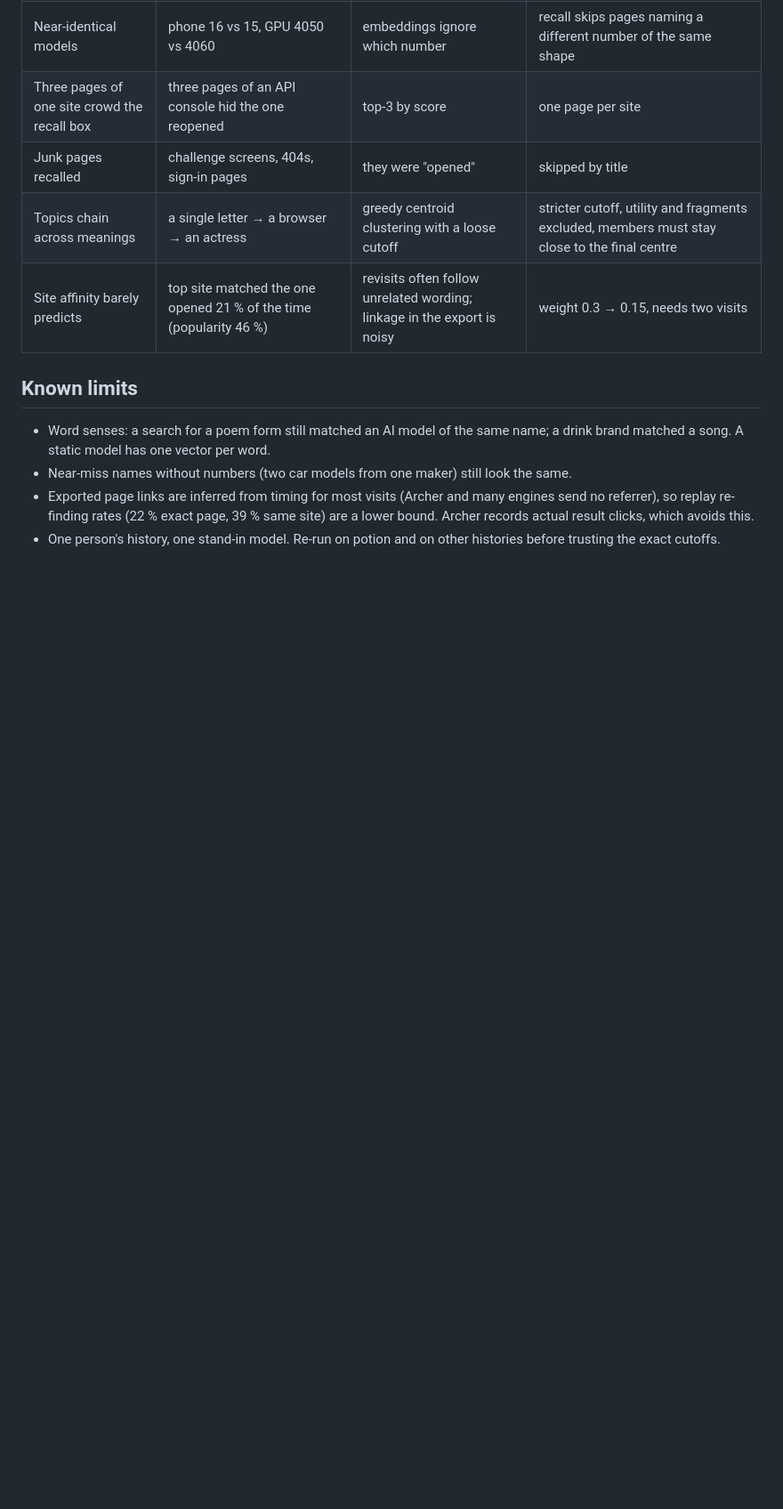
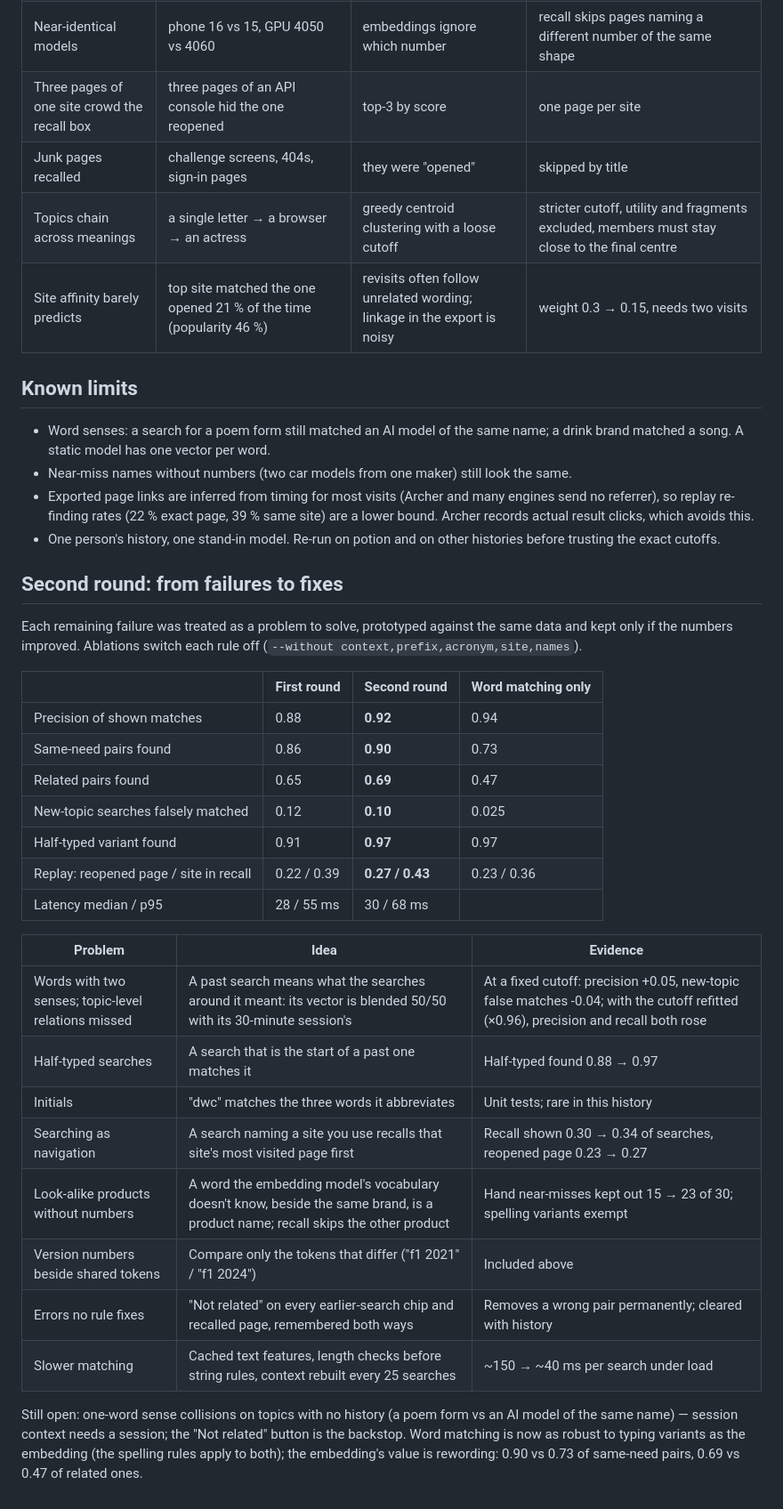
Before and after one commit to Jashith127/Archer-Search, a Markdown page: docs/history-evaluation.md, the part around the change. Shown at 89% size. Rendered like a GitHub page; blank space fills up the shorter version.

Commit message:
Document the second round of history-matching fixes
Co-Authored-By: Claude Opus 5.5 <noreply@anthropic.com>
Claude-Session: https://claude.ai/code/session_01Frep3ct5yiPbMVbbombpP2

```diff
--- a/docs/history-evaluation.md
+++ b/docs/history-evaluation.md
@@ -75,3 +75,34 @@ matching 0.86, embedding 0.95, blend 0.95.
   Archer records actual result clicks, which avoids this.
 - One person's history, one stand-in model. Re-run on potion and on other histories before
   trusting the exact cutoffs.
+
+## Second round: from failures to fixes
+
+Each remaining failure was treated as a problem to solve, prototyped against the same data and kept
+only if the numbers improved. Ablations switch each rule off (`--without context,prefix,acronym,site,names`).
+
+| | First round | Second round | Word matching only |
+|---|---|---|---|
+| Precision of shown matches | 0.88 | **0.92** | 0.94 |
+| Same-need pairs found | 0.86 | **0.90** | 0.73 |
+| Related pairs found | 0.65 | **0.69** | 0.47 |
+| New-topic searches falsely matched | 0.12 | **0.10** | 0.025 |
+| Half-typed variant found | 0.91 | **0.97** | 0.97 |
+| Replay: reopened page / site in recall | 0.22 / 0.39 | **0.27 / 0.43** | 0.23 / 0.36 |
+| Latency median / p95 | 28 / 55 ms | 30 / 68 ms | |
+
+| Problem | Idea | Evidence |
+|---|---|---|
+| Words with two senses; topic-level relations missed | A past search means what the searches around it meant: its vector is blended 50/50 with its 30-minute session's | At a fixed cutoff: precision +0.05, new-topic false matches -0.04; with the cutoff refitted (×0.96), precision and recall both rose |
+| Half-typed searches | A search that is the start of a past one matches it | Half-typed found 0.88 → 0.97 |
+| Initials | "dwc" matches the three words it abbreviates | Unit tests; rare in this history |
+| Searching as navigation | A search naming a site you use recalls that site's most visited page first | Recall shown 0.30 → 0.34 of searches, reopened page 0.23 → 0.27 |
+| Look-alike products without numbers | A word the embedding model's vocabulary doesn't know, beside the same brand, is a product name; recall skips the other product | Hand near-misses kept out 15 → 23 of 30; spelling variants exempt |
+| Version numbers beside shared tokens | Compare only the tokens that differ ("f1 2021" / "f1 2024") | Included above |
+| Errors no rule fixes | "Not related" on every earlier-search chip and recalled page, remembered both ways | Removes a wrong pair permanently; cleared with history |
+| Slower matching | Cached text features, length checks before string rules, context rebuilt every 25 searches | ~150 → ~40 ms per search under load |
+
+Still open: one-word sense collisions on topics with no history (a poem form vs an AI model of
+the same name) — session context needs a session; the "Not related" button is the backstop. Word
+matching is now as robust to typing variants as the embedding (the spelling rules apply to both);
+the embedding's value is rewording: 0.90 vs 0.73 of same-need pairs, 0.69 vs 0.47 of related ones.
```
Also changed, not shown: CLAUDE.md (+1 -1 lines), concept-note.md (+5 -0 lines).
